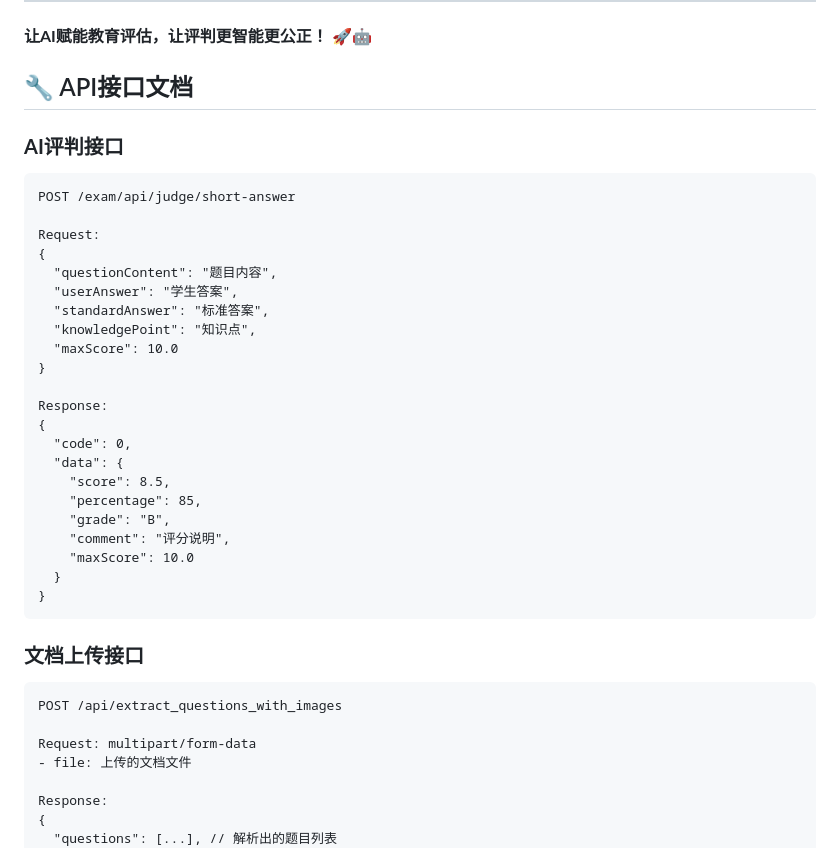
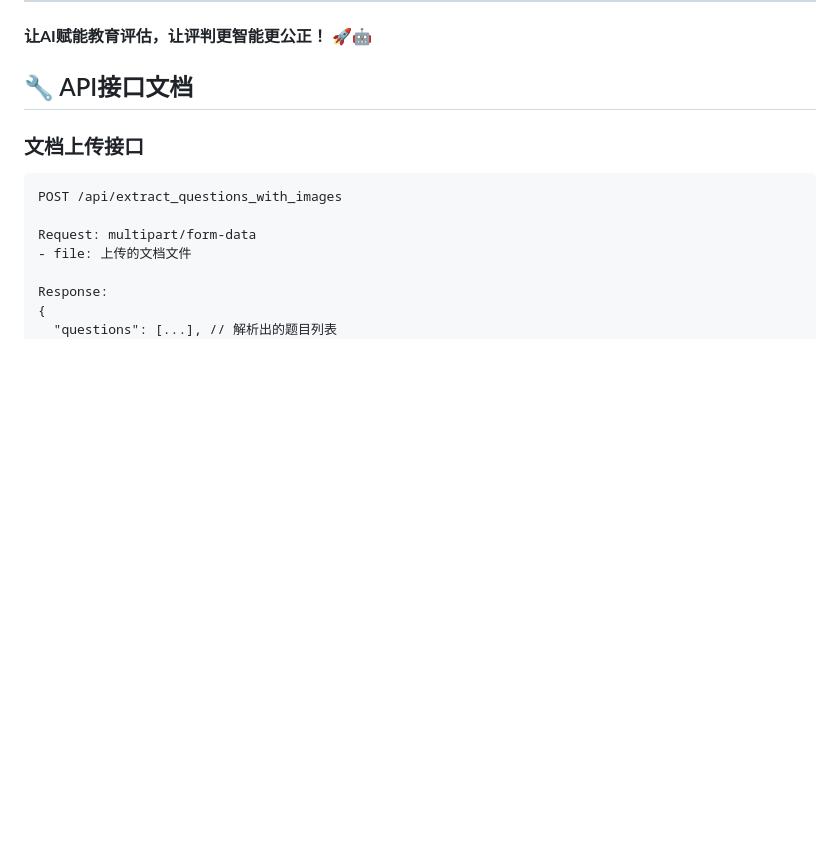
Before and after one commit to YIEXUWOSHIDUDE/AIEXAMSYSTEM, a Markdown page: README.md, the part around the change. GitHub-like rendering; blank space fills up the shorter version.

````diff
--- a/README.md
+++ b/README.md
@@ -197,31 +197,7 @@ python app.py
 
 ## 🔧 API接口文档
 
-### **AI评判接口**
-```
-POST /exam/api/judge/short-answer
 
-Request:
-{
-  "questionContent": "题目内容",
-  "userAnswer": "学生答案",
-  "standardAnswer": "标准答案",
-  "knowledgePoint": "知识点",
-  "maxScore": 10.0
-}
-
-Response:
-{
-  "code": 0,
-  "data": {
-    "score": 8.5,
-    "percentage": 85,
-    "grade": "B",
-    "comment": "评分说明",
-    "maxScore": 10.0
-  }
-}
-```
 
 ### **文档上传接口**
 ```
````
